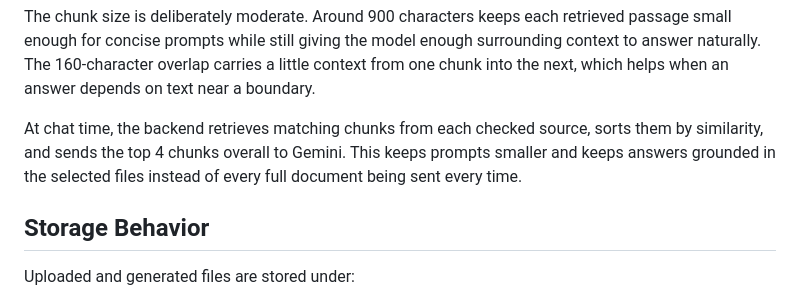
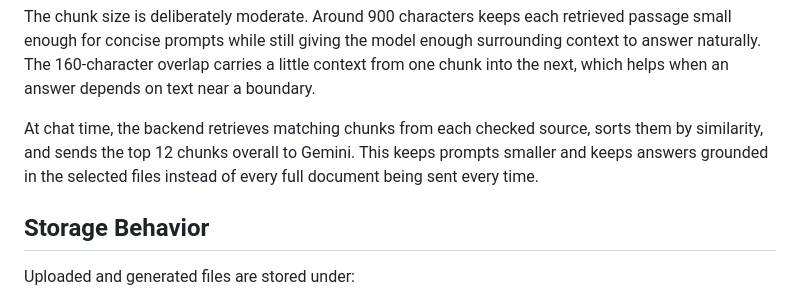
Before and after one commit to SushantBajaj/notebookLLM-clone-genAi-Assignment, a Markdown page: README.md, the part around the change. GitHub-like rendering.

Commit message:
add multi-document support

```diff
--- a/README.md
+++ b/README.md
@@ -121,7 +121,7 @@ That means it first tries to split around paragraphs, then lines, then sentences
 
 The chunk size is deliberately moderate. Around 900 characters keeps each retrieved passage small enough for concise prompts while still giving the model enough surrounding context to answer naturally. The 160-character overlap carries a little context from one chunk into the next, which helps when an answer depends on text near a boundary.
 
-At chat time, the backend retrieves matching chunks from each checked source, sorts them by similarity, and sends the top 4 chunks overall to Gemini. This keeps prompts smaller and keeps answers grounded in the selected files instead of every full document being sent every time.
+At chat time, the backend retrieves matching chunks from each checked source, sorts them by similarity, and sends the top 12 chunks overall to Gemini. This keeps prompts smaller and keeps answers grounded in the selected files instead of every full document being sent every time.
 
 ## Storage Behavior
 
```
